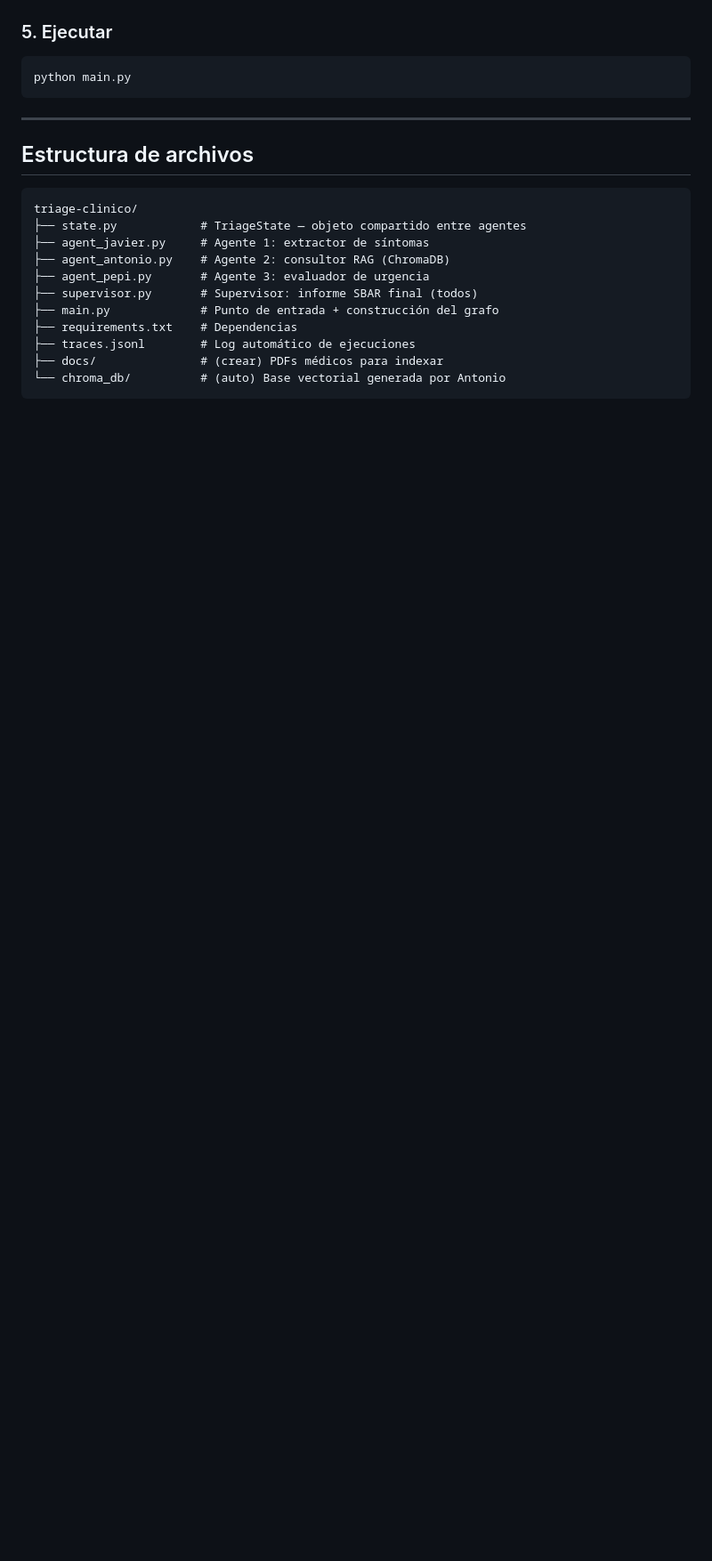
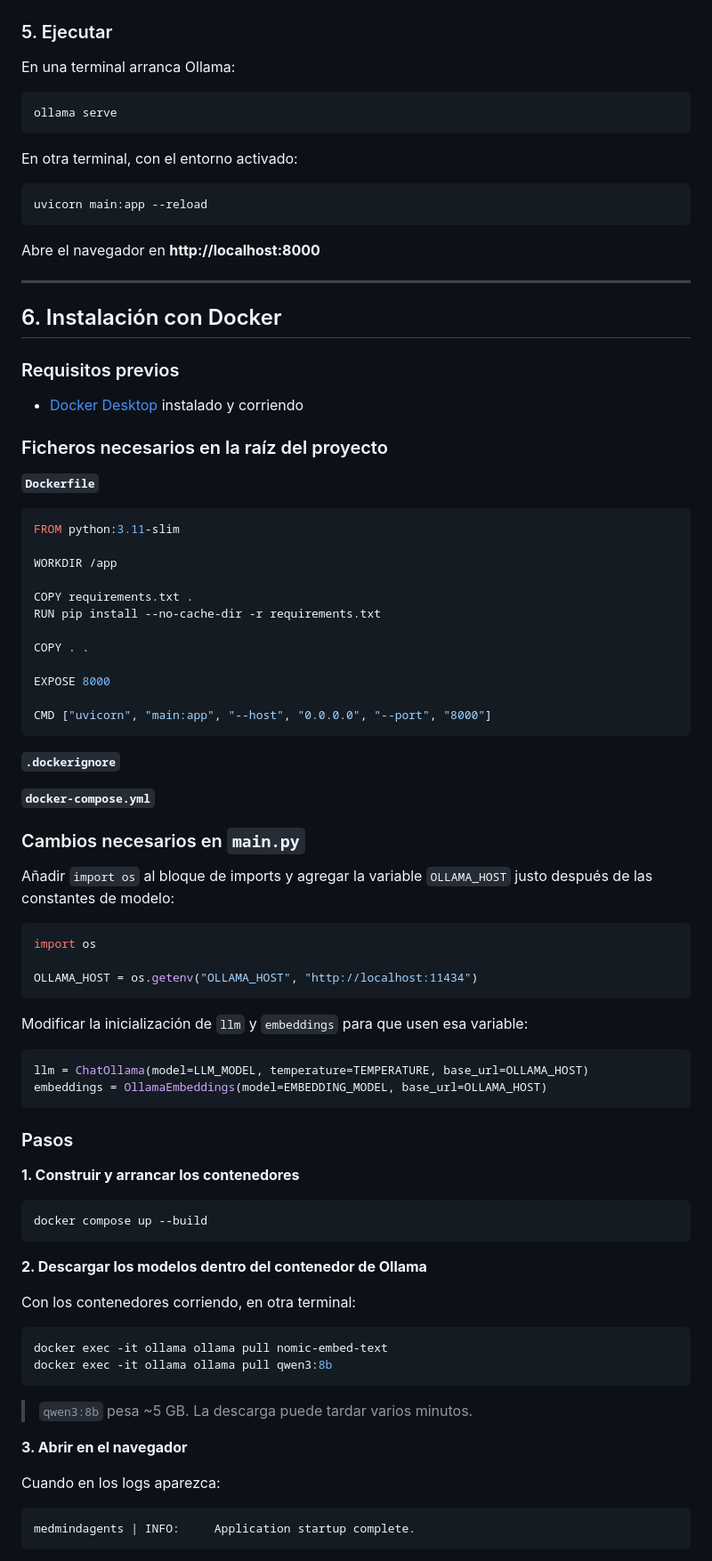
Before and after one commit to jmm96-13/MedMindAgents, a Markdown page: README.md, the part around one of its changes. Shown at 89% size. Drawn GitHub-style; blank space fills up the shorter version.

Commit message:
Revise README for project name and installation steps
Updated README to reflect project name change and installation instructions.

````diff
--- a/README.md
+++ b/README.md
@@ -87,25 +87,86 @@ Sin este paso, el sistema funciona en **modo simulado**.
 
 ### 5. Ejecutar
 
+En una terminal arranca Ollama:
 ```bash
-python main.py
+ollama serve
 ```
+
+En otra terminal, con el entorno activado:
+```bash
+uvicorn main:app --reload
+```
+
+Abre el navegador en **http://localhost:8000**
 
 ---
 
-## Estructura de archivos
+## 6. Instalación con Docker
 
-```
-triage-clinico/
-├── state.py            # TriageState — objeto compartido entre agentes
-├── agent_javier.py     # Agente 1: extractor de síntomas
-├── agent_antonio.py    # Agente 2: consultor RAG (ChromaDB)
-├── agent_pepi.py       # Agente 3: evaluador de urgencia
-├── supervisor.py       # Supervisor: informe SBAR final (todos)
-├── main.py             # Punto de entrada + construcción del grafo
-├── requirements.txt    # Dependencias
-├── traces.jsonl        # Log automático de ejecuciones
-├── docs/               # (crear) PDFs médicos para indexar
-└── chroma_db/          # (auto) Base vectorial generada por Antonio
+### Requisitos previos
+- [Docker Desktop](https://www.docker.com/products/docker-desktop/) instalado y corriendo
+
+### Ficheros necesarios en la raíz del proyecto
+
+**`Dockerfile`**
+```dockerfile
+FROM python:3.11-slim
+
+WORKDIR /app
+
+COPY requirements.txt .
+RUN pip install --no-cache-dir -r requirements.txt
+
+COPY . .
+
+EXPOSE 8000
+
+CMD ["uvicorn", "main:app", "--host", "0.0.0.0", "--port", "8000"]
 ```
 
+**`.dockerignore`**
+
+**`docker-compose.yml`**
+
+### Cambios necesarios en `main.py`
+
+Añadir `import os` al bloque de imports y agregar la variable `OLLAMA_HOST`
+justo después de las constantes de modelo:
+
+```python
+import os
+
+OLLAMA_HOST = os.getenv("OLLAMA_HOST", "http://localhost:11434")
+```
+
+Modificar la inicialización de `llm` y `embeddings` para que usen esa variable:
+
+```python
+llm = ChatOllama(model=LLM_MODEL, temperature=TEMPERATURE, base_url=OLLAMA_HOST)
+embeddings = OllamaEmbeddings(model=EMBEDDING_MODEL, base_url=OLLAMA_HOST)
+```
+
+### Pasos
+
+**1. Construir y arrancar los contenedores**
+```bash
+docker compose up --build
+```
+
+**2. Descargar los modelos dentro del contenedor de Ollama**
+
+Con los contenedores corriendo, en otra terminal:
+```bash
+docker exec -it ollama ollama pull nomic-embed-text
+docker exec -it ollama ollama pull qwen3:8b
+```
+
+> `qwen3:8b` pesa ~5 GB. La descarga puede tardar varios minutos.
+
+**3. Abrir en el navegador**
+
+Cuando en los logs aparezca:
+```
+medmindagents | INFO:     Application startup complete.
+```
+
````
Also changed, not shown: other parts of README.md (+53 -47 lines).
